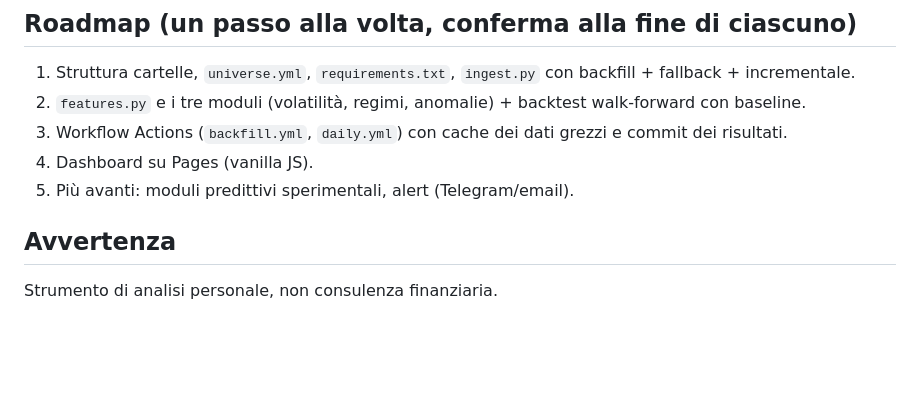
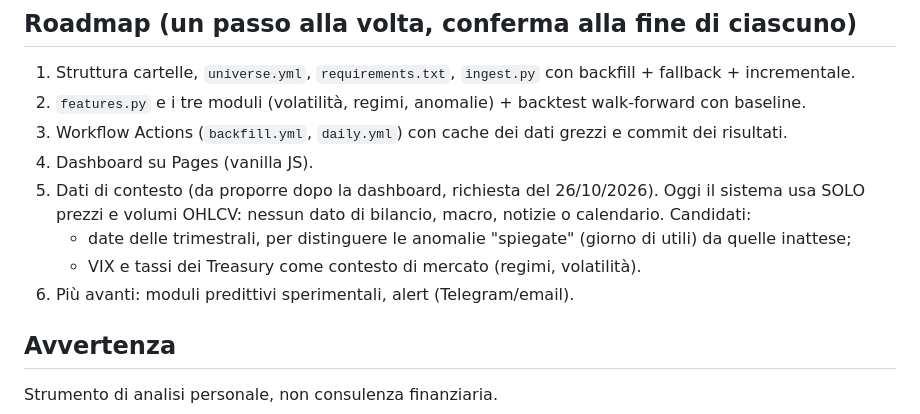
Before and after one commit to ST80Dev/FinanceNow, a Markdown page: CLAUDE.md, the part around the change. Drawn GitHub-style; blank space fills up the shorter version.

Commit message:
Roadmap: dati di contesto (trimestrali, VIX, tassi) da proporre dopo la dashboard
Co-Authored-By: Claude Opus 5.5 <noreply@anthropic.com>
Claude-Session: https://claude.ai/code/session_01LJGW6wjtUJbftVBRMmyWYn

```diff
--- a/CLAUDE.md
+++ b/CLAUDE.md
@@ -130,7 +130,11 @@ usarli per analisi descrittive per titolo, non per conclusioni su rendimenti att
 2. `features.py` e i tre moduli (volatilità, regimi, anomalie) + backtest walk-forward con baseline.
 3. Workflow Actions (`backfill.yml`, `daily.yml`) con cache dei dati grezzi e commit dei risultati.
 4. Dashboard su Pages (vanilla JS).
-5. Più avanti: moduli predittivi sperimentali, alert (Telegram/email).
+5. Dati di contesto (da proporre dopo la dashboard, richiesta del 26/10/2026). Oggi il sistema usa SOLO
+   prezzi e volumi OHLCV: nessun dato di bilancio, macro, notizie o calendario. Candidati:
+   - date delle trimestrali, per distinguere le anomalie "spiegate" (giorno di utili) da quelle inattese;
+   - VIX e tassi dei Treasury come contesto di mercato (regimi, volatilità).
+6. Più avanti: moduli predittivi sperimentali, alert (Telegram/email).
 
 ## Avvertenza
 Strumento di analisi personale, non consulenza finanziaria.
```
